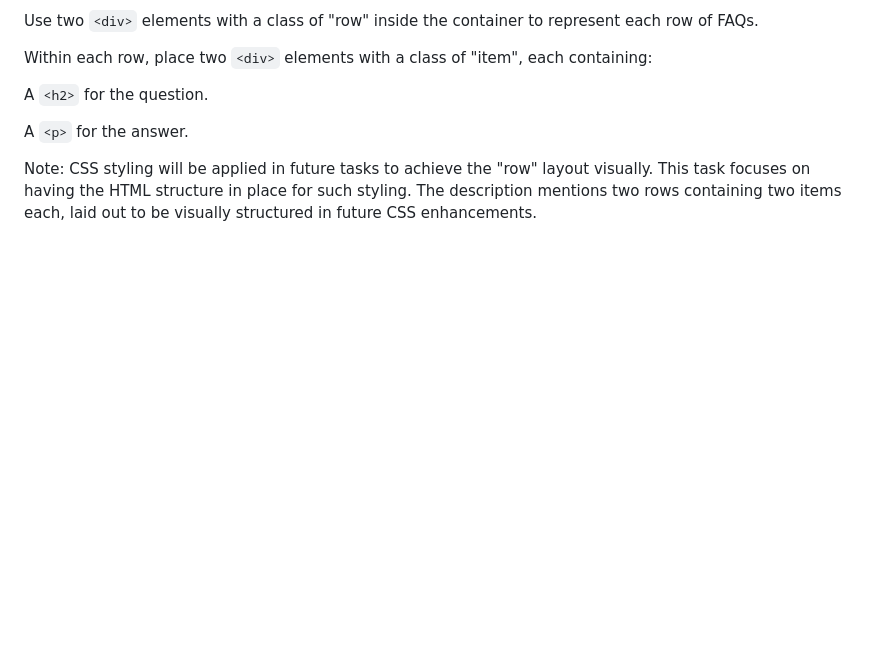
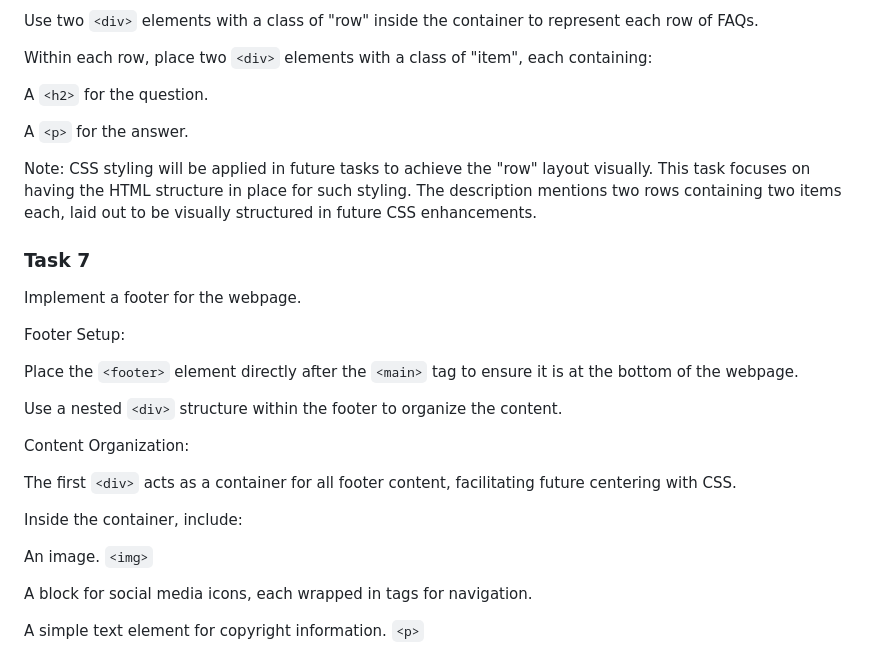
Before and after one commit to ThatsVie/atlas-web-development, a Markdown page: html_advanced/README.md, the part around the change printed below. Rendered like a GitHub page; blank space fills up the shorter version.

```diff
--- a/html_advanced/README.md
+++ b/html_advanced/README.md
@@ -165,3 +202,24 @@ A `<h2>` for the question.
 A `<p>` for the answer.
 
 Note: CSS styling will be applied in future tasks to achieve the "row" layout visually. This task focuses on having the HTML structure  in place for such styling. The description mentions two rows containing two items each, laid out to be visually structured in future CSS enhancements.
+
+### Task 7
+Implement a footer for the webpage.
+
+Footer Setup:
+
+Place the `<footer>` element directly after the `<main>` tag to ensure it is at the bottom of the webpage.
+
+Use a nested `<div>` structure within the footer to organize the content.
+
+Content Organization:
+
+The first `<div>` acts as a container for all footer content, facilitating future centering with CSS.
+
+Inside the container, include:
+
+An image. `<img>`
+
+A block for social media icons, each wrapped in <a> tags for navigation.
+
+A simple text element for copyright information. `<p>`
```
Also changed, not shown: other parts of html_advanced/README.md (+44 -7 lines).
